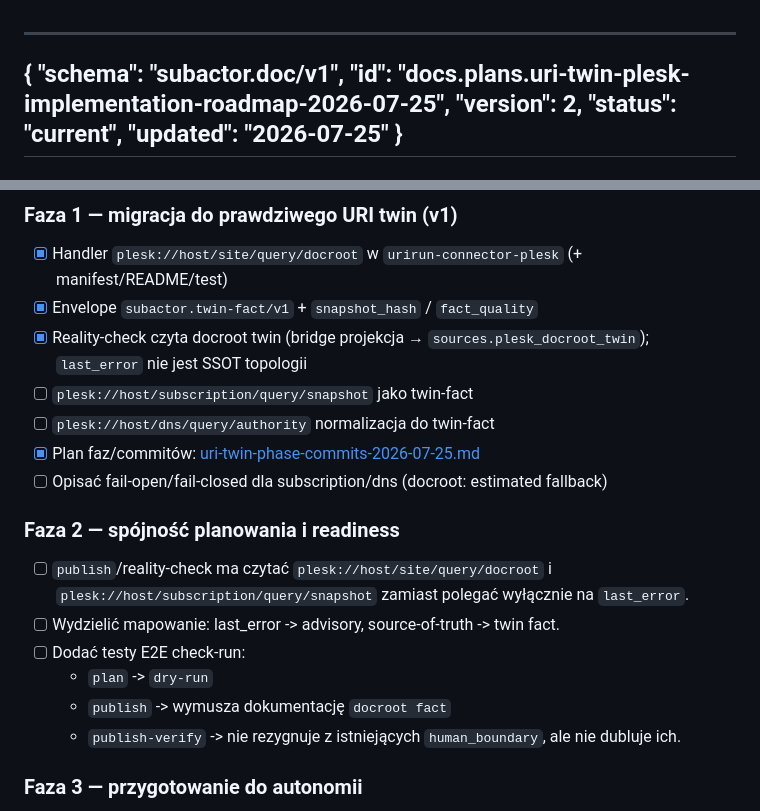
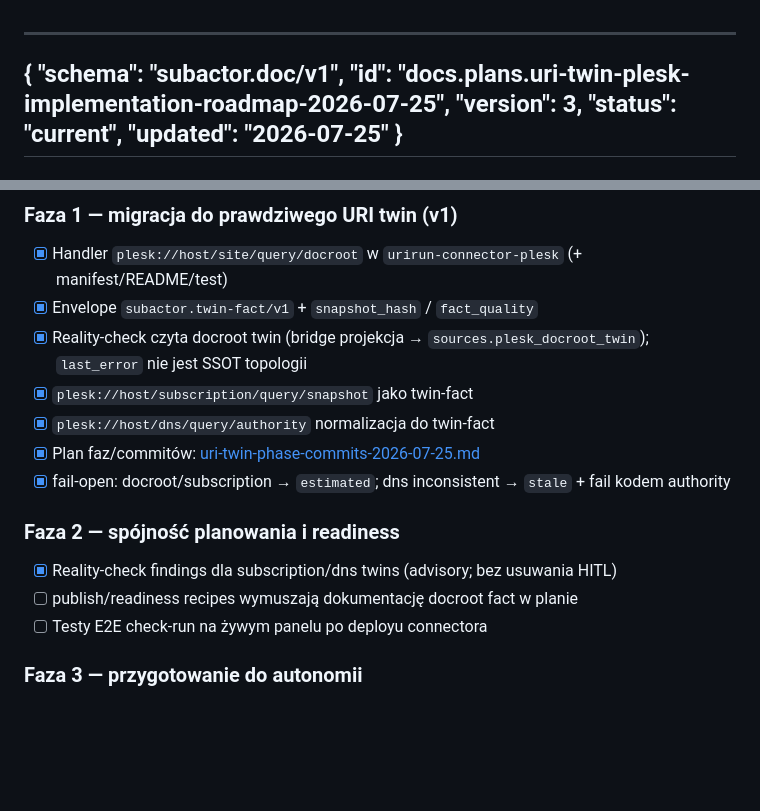
Before and after one commit to subactor/docs, a Markdown page: plans/uri-twin-plesk-implementation-roadmap-2026-07-25.md, 2 parts joined by grey strips. Rendered like a GitHub page; blank space fills up the shorter version.

```diff
--- a/plans/uri-twin-plesk-implementation-roadmap-2026-07-25.md
+++ b/plans/uri-twin-plesk-implementation-roadmap-2026-07-25.md
@@ -2,7 +2,7 @@
 {
   "schema": "subactor.doc/v1",
   "id": "docs.plans.uri-twin-plesk-implementation-roadmap-2026-07-25",
-  "version": 2,
+  "version": 3,
   "status": "current",
   "updated": "2026-07-25"
 }
@@ -33,18 +33,15 @@ Wersjonowany, kanałowo stabilny, SSOT dla żywego stanu Plesk jako warstwa **ob
 - [x] Handler `plesk://host/site/query/docroot` w `urirun-connector-plesk` (+ manifest/README/test)
 - [x] Envelope `subactor.twin-fact/v1` + `snapshot_hash` / `fact_quality`
 - [x] Reality-check czyta docroot twin (bridge projekcja → `sources.plesk_docroot_twin`); `last_error` nie jest SSOT topologii
-- [ ] `plesk://host/subscription/query/snapshot` jako twin-fact
-- [ ] `plesk://host/dns/query/authority` normalizacja do twin-fact
+- [x] `plesk://host/subscription/query/snapshot` jako twin-fact
+- [x] `plesk://host/dns/query/authority` normalizacja do twin-fact
 - [x] Plan faz/commitów: [uri-twin-phase-commits-2026-07-25.md](./uri-twin-phase-commits-2026-07-25.md)
-- [ ] Opisać fail-open/fail-closed dla subscription/dns (docroot: estimated fallback)
+- [x] fail-open: docroot/subscription → `estimated`; dns inconsistent → `stale` + fail kodem authority
 
 ### Faza 2 — spójność planowania i readiness
-- [ ] `publish`/reality-check ma czytać `plesk://host/site/query/docroot` i `plesk://host/subscription/query/snapshot` zamiast polegać wyłącznie na `last_error`.
-- [ ] Wydzielić mapowanie: last_error -> advisory, source-of-truth -> twin fact.
-- [ ] Dodać testy E2E check-run:
-  - `plan` -> `dry-run`
-  - `publish` -> wymusza dokumentację `docroot fact`
-  - `publish-verify` -> nie rezygnuje z istniejących `human_boundary`, ale nie dubluje ich.
+- [x] Reality-check findings dla subscription/dns twins (advisory; bez usuwania HITL)
+- [ ] publish/readiness recipes wymuszają dokumentację docroot fact w planie
+- [ ] Testy E2E check-run na żywym panelu po deployu connectora
 
 ### Faza 3 — przygotowanie do autonomii
 - [ ] Nie usuwamy blokad `human_boundary`; mapujemy je do konkretnych klas ryzyka:
```
Also changed, not shown: plans/uri-twin-phase-commits-2026-07-25.md (+12 -9 lines).
